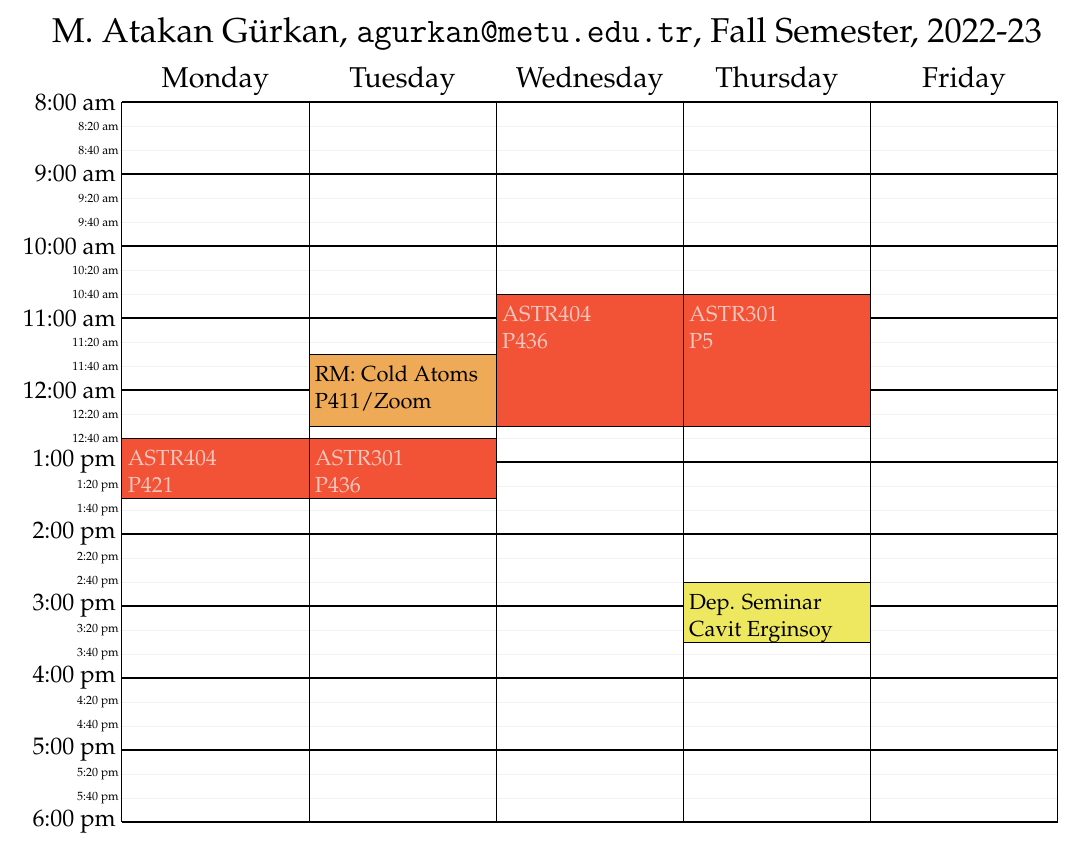
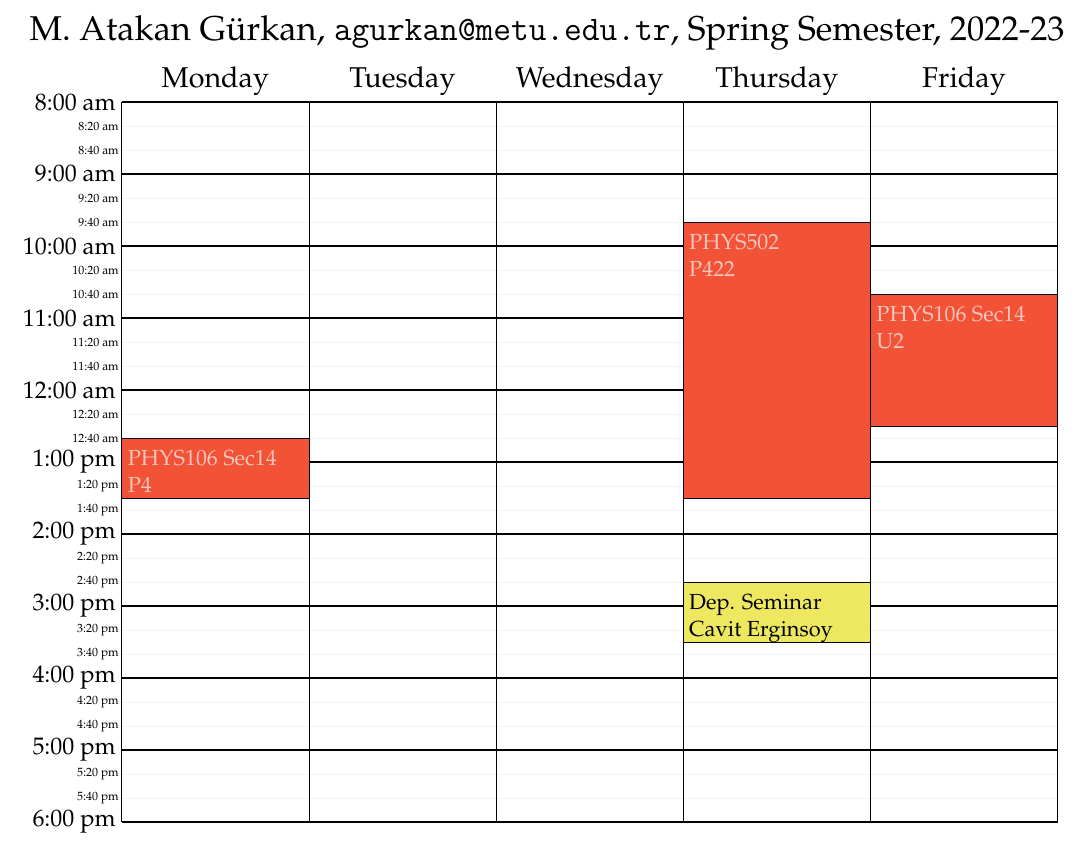
Before and after one commit to atakan/weekly_schedule, a LaTeX document (schedule_ato.tex): part of the page, cut so that both start at the same text. Compiled offline with pdfLaTeX.

Commit message:
new term

```diff
--- a/schedule_ato.tex
+++ b/schedule_ato.tex
@@ -37,13 +37,13 @@
 
 \begin{document}
 \begin{schedule}[\hskip-1.5cm M. Atakan G\"urkan, {\tt
-agurkan@metu.edu.tr}, Fall Semester, 2022-23]%
+agurkan@metu.edu.tr}, Spring Semester, 2022-23]%
 %  \meeting{RM: Çağatay}{P411/Zoom}{T}{9:00-10:00}
-  \meeting{RM: Cold Atoms}{P411/Zoom}{T}{11:30-12:30}
-  \class{ASTR301}{P436}{T}{12:40-13:30}
-  \class{ASTR301}{P5}{Th}{10:40-12:30}
-  \class{ASTR404}{P421}{M}{12:40-13:30}
-  \class{ASTR404}{P436}{W}{10:40-12:30}
+%  \meeting{RM: Cold Atoms}{P411/Zoom}{Th}{10:30-11:30}
+  \class{PHYS106 Sec14}{P4}{M}{12:40-13:30}
+  \class{PHYS106 Sec14}{U2}{F}{10:40-12:30}
+  \class{PHYS502}{P422}{Th}{9:40-13:30}
+%  \class{ASTR502}{P436}{W}{10:40-12:30}
 %  \class{P106 (S18-PETE)}{P2}{Th}{8:40-10:30}
 %  \class{P106 (S21-ENVE)}{P2}{M}{12:40-13:30}
 %  \class{P106 (S21-ENVE)}{P2}{W}{13:40-15:30}
```
Also changed, not shown: schedule_ato.pdf.
